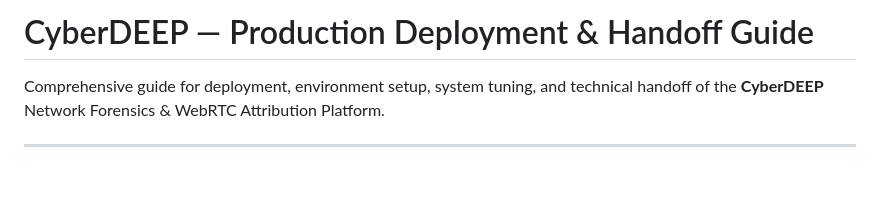
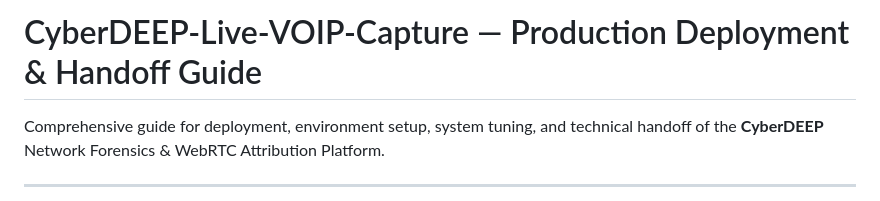
Before and after one commit to diptanshugautam-19/CyberDeep-Live-VOIP-Capture, a Markdown page: README.md, the part around the change. GitHub-like rendering; blank space fills up the shorter version.

Commit message:
Update project title in README.md

```diff
--- a/README.md
+++ b/README.md
@@ -1,4 +1,4 @@
-# CyberDEEP — Production Deployment & Handoff Guide
+# CyberDEEP-Live-VOIP-Capture — Production Deployment & Handoff Guide
 
 Comprehensive guide for deployment, environment setup, system tuning, and technical handoff of the **CyberDEEP** Network Forensics & WebRTC Attribution Platform.
 
```
